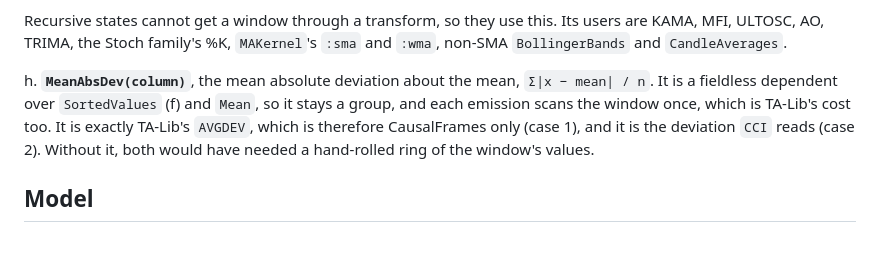
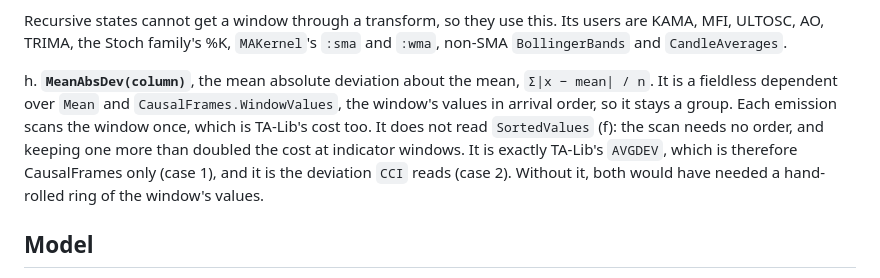
Before and after one commit to farrellm/CausalIndicators.jl, a Markdown page: DESIGN.md, the part around the change. Rendered like a GitHub page; blank space fills up the shorter version.

Commit message:
DESIGN: MeanAbsDev reads WindowValues, not SortedValues
Co-Authored-By: Claude Opus 5.5 <noreply@anthropic.com>
Claude-Session: https://claude.ai/code/session_017DUEWgi9XEq29YKMZtSV7C

```diff
--- a/DESIGN.md
+++ b/DESIGN.md
@@ -265,12 +265,14 @@ g. **`CausalFrames.barwindow(s, n, intypes)`, a count-window state** (#81),
    `CandleAverages`.
 
 h. **`MeanAbsDev(column)`**, the mean absolute deviation about the mean,
-   `Σ|x − mean| / n`. It is a fieldless dependent over `SortedValues` (f) and
-   `Mean`, so it stays a group, and each emission scans the window once, which
-   is TA-Lib's cost too. It is exactly TA-Lib's `AVGDEV`, which is therefore
-   CausalFrames only (case 1), and it is the deviation `CCI` reads (case 2).
-   Without it, both would have needed a hand-rolled ring of the window's
-   values.
+   `Σ|x − mean| / n`. It is a fieldless dependent over `Mean` and
+   `CausalFrames.WindowValues`, the window's values in arrival order, so it
+   stays a group. Each emission scans the window once, which is TA-Lib's cost
+   too. It does not read `SortedValues` (f): the scan needs no order, and
+   keeping one more than doubled the cost at indicator windows. It is exactly
+   TA-Lib's `AVGDEV`, which is therefore CausalFrames only (case 1), and it is
+   the deviation `CCI` reads (case 2). Without it, both would have needed a
+   hand-rolled ring of the window's values.
 
 ## Model
 
```
